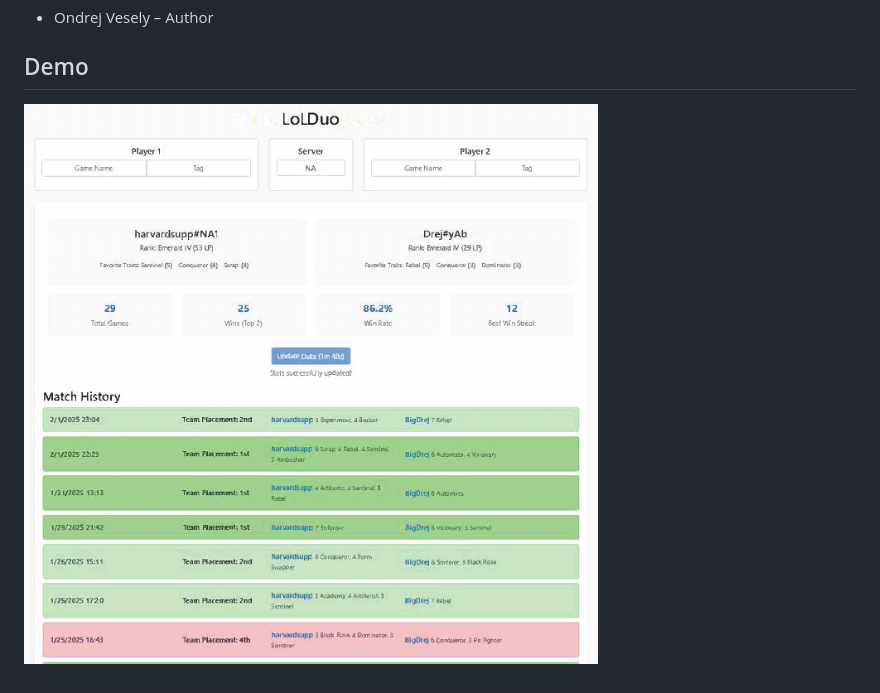
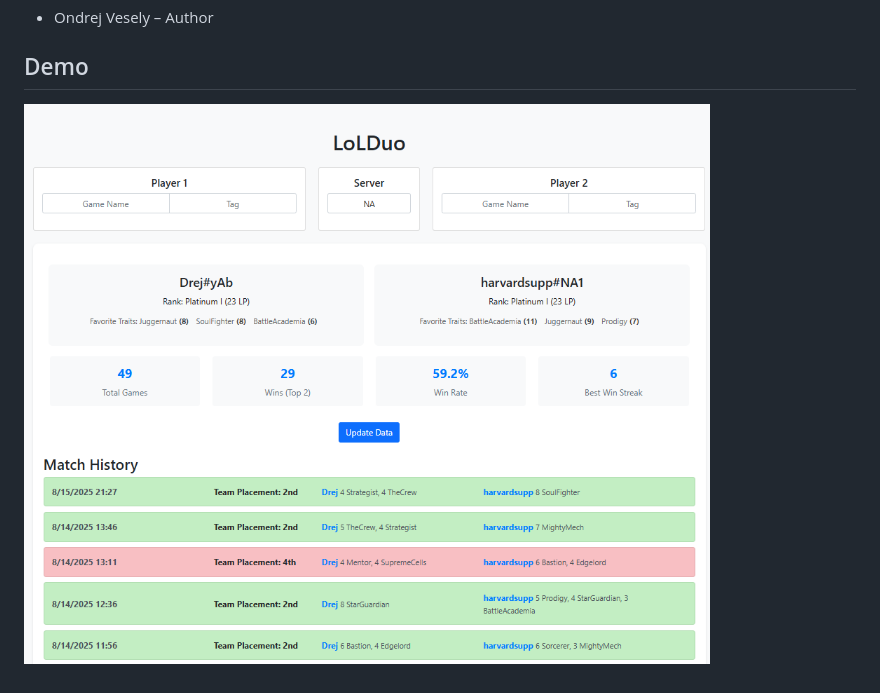
Before and after one commit to veselyo/lolduo, a Markdown page: README.md, the part around the change. Drawn GitHub-style; pictures changed too: demo/dashboard.jpg (deleted), demo/dashboard.png (added).

```diff
--- a/README.md
+++ b/README.md
@@ -15,4 +15,4 @@ trackers that lack teammate-specific insights.
 - Ondrej Vesely – Author
 
 ## Demo
-![LoLDuo Dashboard](demo/dashboard.jpg)
+![LoLDuo Dashboard](demo/dashboard.png)
```
Also changed, not shown: 2 other files.
